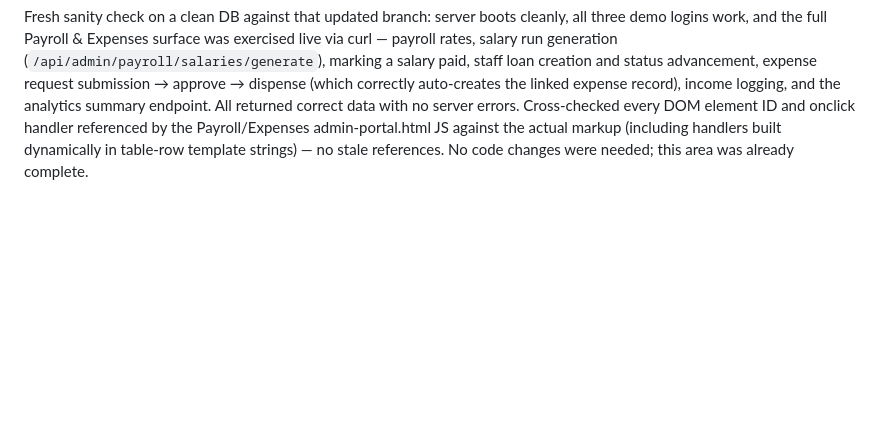
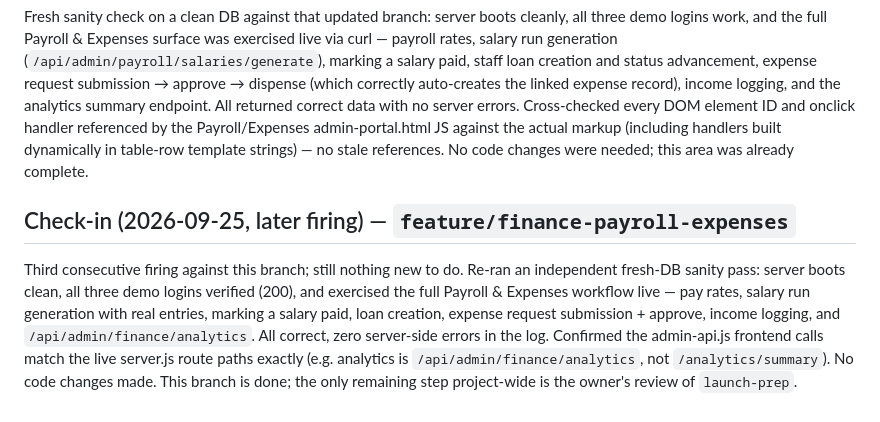
Before and after one commit to iampgee12/little-scholars-portal, a Markdown page: PROGRESS.md, the part around the change. GitHub-like rendering; blank space fills up the shorter version.

Commit message:
Check-in: finance-payroll-expenses re-verified, no changes needed
Third firing against this branch. Independent fresh-DB sanity pass
confirms the full Payroll & Expenses surface (rates, salary generation,
mark-paid, loans, expense requests approve/dispense, income logging,
analytics) still works end-to-end with no server errors, and all 3
demo logins still work. Frontend/backend route wiring re-checked and
consistent. No code changes needed.

Co-Authored-By: Claude Sonnet 5 <noreply@anthropic.com>
Claude-Session: https://claude.ai/code/session_01QRSniCi2VjtpVrHFiytMpi

```diff
--- a/PROGRESS.md
+++ b/PROGRESS.md
@@ -45,3 +45,7 @@ No new `feature/*` work landed since the 2026-08-12 merge. All seven feature bra
 Routine fired against `feature/finance-payroll-expenses` specifically. That branch's tip was confirmed (`git merge-base --is-ancestor`) to already be fully absorbed into `launch-prep` — no unique commits of its own beyond the render.yaml config added after the original merge. It had gone stale relative to `launch-prep` (missing CBT, security hardening, results-publish, and the other two finance areas merged since). Fast-forwarded the branch to `origin/launch-prep` and pushed, so it now reflects the current integrated state instead of a month-old snapshot.
 
 Fresh sanity check on a clean DB against that updated branch: server boots cleanly, all three demo logins work, and the full Payroll & Expenses surface was exercised live via curl — payroll rates, salary run generation (`/api/admin/payroll/salaries/generate`), marking a salary paid, staff loan creation and status advancement, expense request submission → approve → dispense (which correctly auto-creates the linked expense record), income logging, and the analytics summary endpoint. All returned correct data with no server errors. Cross-checked every DOM element ID and onclick handler referenced by the Payroll/Expenses admin-portal.html JS against the actual markup (including handlers built dynamically in table-row template strings) — no stale references. No code changes were needed; this area was already complete.
+
+## Check-in (2026-09-25, later firing) — `feature/finance-payroll-expenses`
+
+Third consecutive firing against this branch; still nothing new to do. Re-ran an independent fresh-DB sanity pass: server boots clean, all three demo logins verified (200), and exercised the full Payroll & Expenses workflow live — pay rates, salary run generation with real entries, marking a salary paid, loan creation, expense request submission + approve, income logging, and `/api/admin/finance/analytics`. All correct, zero server-side errors in the log. Confirmed the admin-api.js frontend calls match the live server.js route paths exactly (e.g. analytics is `/api/admin/finance/analytics`, not `/analytics/summary`). No code changes made. This branch is done; the only remaining step project-wide is the owner's review of `launch-prep`.
```
